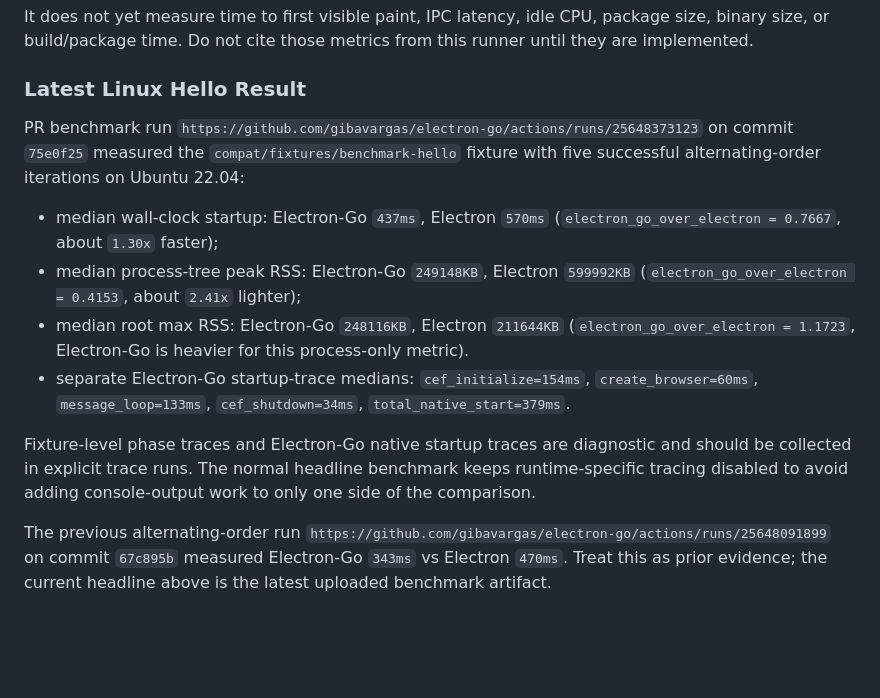
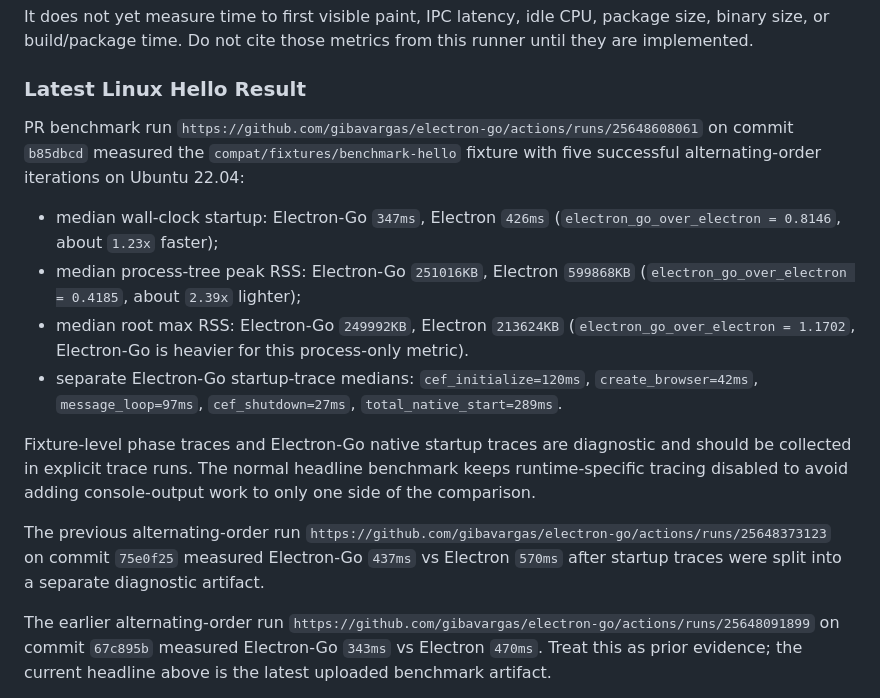
Before and after one commit to gibavargas/golectron, a Markdown page: docs/benchmarks.md, the part around the change. Rendered like a GitHub page; blank space fills up the shorter version.

Commit message:
Document quiet runtime benchmark result

```diff
--- a/docs/benchmarks.md
+++ b/docs/benchmarks.md
@@ -114,20 +114,20 @@ this runner until they are implemented.
 ### Latest Linux Hello Result
 
 PR benchmark run
-`https://github.com/gibavargas/electron-go/actions/runs/25648373123` on commit
-`75e0f25` measured the `compat/fixtures/benchmark-hello` fixture with five
+`https://github.com/gibavargas/electron-go/actions/runs/25648608061` on commit
+`b85dbcd` measured the `compat/fixtures/benchmark-hello` fixture with five
 successful alternating-order iterations on Ubuntu 22.04:
 
-- median wall-clock startup: Electron-Go `437ms`, Electron `570ms`
-  (`electron_go_over_electron = 0.7667`, about `1.30x` faster);
-- median process-tree peak RSS: Electron-Go `249148KB`, Electron `599992KB`
-  (`electron_go_over_electron = 0.4153`, about `2.41x` lighter);
-- median root max RSS: Electron-Go `248116KB`, Electron `211644KB`
-  (`electron_go_over_electron = 1.1723`, Electron-Go is heavier for this
+- median wall-clock startup: Electron-Go `347ms`, Electron `426ms`
+  (`electron_go_over_electron = 0.8146`, about `1.23x` faster);
+- median process-tree peak RSS: Electron-Go `251016KB`, Electron `599868KB`
+  (`electron_go_over_electron = 0.4185`, about `2.39x` lighter);
+- median root max RSS: Electron-Go `249992KB`, Electron `213624KB`
+  (`electron_go_over_electron = 1.1702`, Electron-Go is heavier for this
   process-only metric).
-- separate Electron-Go startup-trace medians: `cef_initialize=154ms`,
-  `create_browser=60ms`, `message_loop=133ms`, `cef_shutdown=34ms`,
-  `total_native_start=379ms`.
+- separate Electron-Go startup-trace medians: `cef_initialize=120ms`,
+  `create_browser=42ms`, `message_loop=97ms`, `cef_shutdown=27ms`,
+  `total_native_start=289ms`.
 
 Fixture-level phase traces and Electron-Go native startup traces are diagnostic
 and should be collected in explicit trace runs. The normal headline benchmark
@@ -135,6 +135,11 @@ keeps runtime-specific tracing disabled to avoid adding console-output work to
 only one side of the comparison.
 
 The previous alternating-order run
+`https://github.com/gibavargas/electron-go/actions/runs/25648373123` on commit
+`75e0f25` measured Electron-Go `437ms` vs Electron `570ms` after startup traces
+were split into a separate diagnostic artifact.
+
+The earlier alternating-order run
 `https://github.com/gibavargas/electron-go/actions/runs/25648091899` on commit
 `67c895b` measured Electron-Go `343ms` vs Electron `470ms`. Treat this as prior
 evidence; the current headline above is the latest uploaded benchmark artifact.
```
